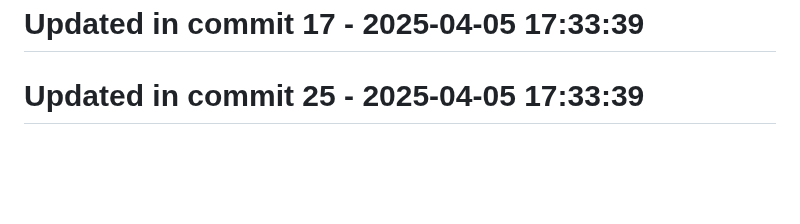
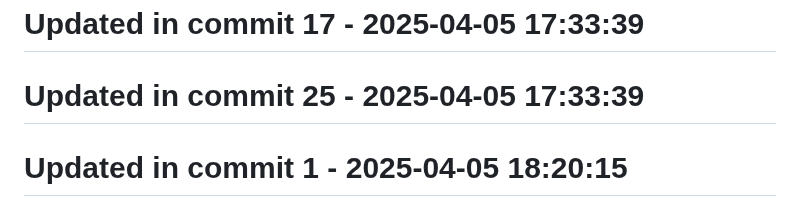
Before and after one commit to llamasearchai/llamatest, a Markdown page: README.md, the part around the change. GitHub-like rendering; blank space fills up the shorter version.

```diff
--- a/README.md
+++ b/README.md
@@ -205,3 +205,5 @@ This project is licensed under the MIT License - see the LICENSE file for detail
 # Updated in commit 17 - 2025-04-05 17:33:39
 
 # Updated in commit 25 - 2025-04-05 17:33:39
+
+# Updated in commit 1 - 2025-04-05 18:20:15
```
